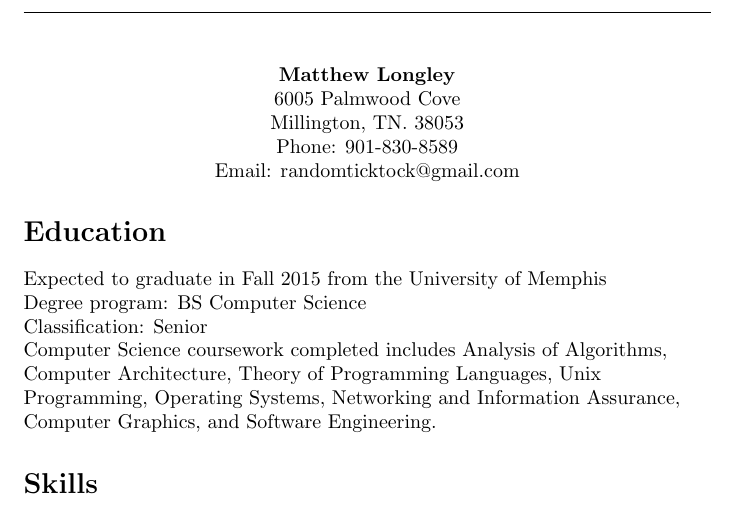
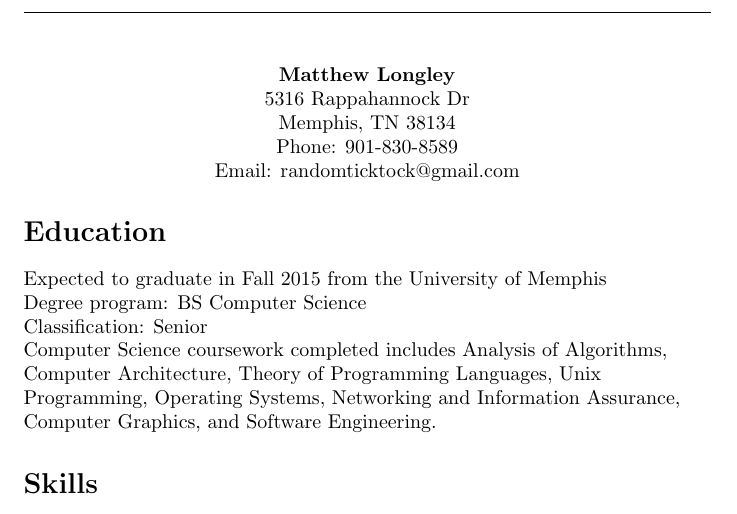
Before and after one commit to Longlius/Resume, a LaTeX CV (resume.tex): part of the page, cut so that both start at the same text. Compiled offline with pdfLaTeX.

Commit message:
Update resume.tex
Updating address

```diff
--- a/resume.tex
+++ b/resume.tex
@@ -10,9 +10,9 @@
 \begin{center}
   \textbf{Matthew Longley}
 
-  6005 Palmwood Cove
+  5316 Rappahannock Dr
 
-  Millington, TN. 38053
+  Memphis, TN 38134
 
   Phone: 901-830-8589
 
```
